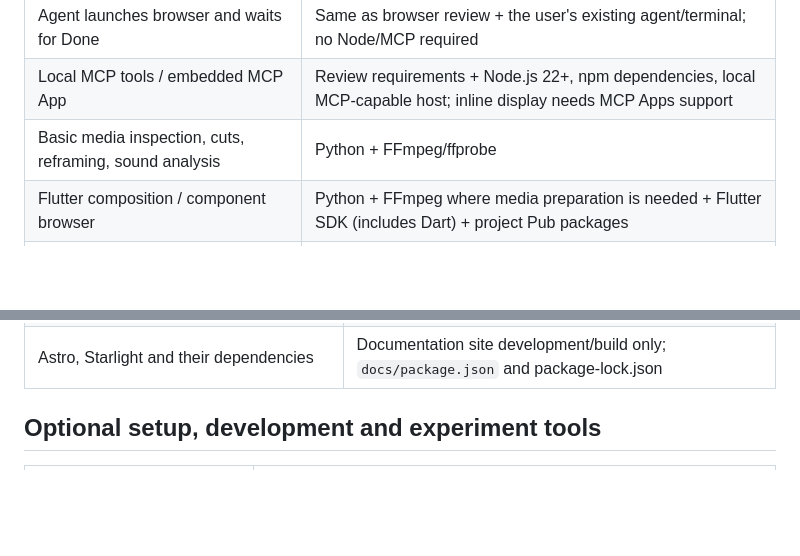
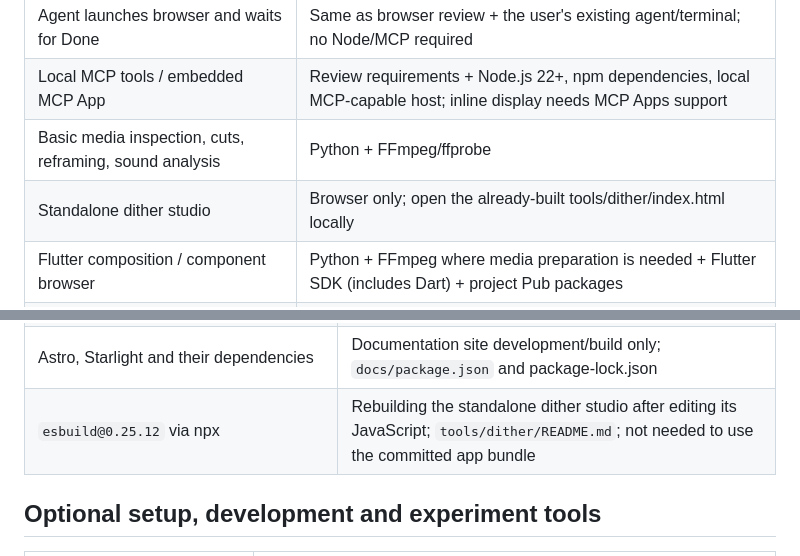
Before and after one commit to ChrisMarxDev/cmrx-video-toolkit, a Markdown page: docs/EXTERNAL-REQUIREMENTS.md, 2 parts joined by grey strips. Rendered like a GitHub page; blank space fills up the shorter version.

Commit message:
Include the browser-only dither workflow in dependency inventory

```diff
--- a/docs/EXTERNAL-REQUIREMENTS.md
+++ b/docs/EXTERNAL-REQUIREMENTS.md
@@ -15,6 +15,7 @@ No dependency removal or bundled installer is claimed by this inventory.
 | Agent launches browser and waits for Done | Same as browser review + the user's existing agent/terminal; no Node/MCP required |
 | Local MCP tools / embedded MCP App | Review requirements + Node.js 22+, npm dependencies, local MCP-capable host; inline display needs MCP Apps support |
 | Basic media inspection, cuts, reframing, sound analysis | Python + FFmpeg/ffprobe |
+| Standalone dither studio | Browser only; open the already-built tools/dither/index.html locally |
 | Flutter composition / component browser | Python + FFmpeg where media preparation is needed + Flutter SDK (includes Dart) + project Pub packages |
 | Fluvie preview/final render | Composition requirements + `fluvie` CLI on PATH and runtime/capture support for the selected platform |
 | Optional person/background cutout | Media tools + Python venv/pip + NumPy + ONNX Runtime + RVM model |
@@ -61,6 +62,7 @@ and contribute to the footprint. Full transitive dependencies belong in lockfile
 | `numpy==2.2.6`, `onnxruntime==1.23.2` | Optional person matting, isolated Python environment; `video_tools/requirements.txt` |
 | RVM MobileNetV3 FP32 ONNX model | Optional matting; setup script downloads and checks SHA-256; `video_tools/setup.sh` and README record provenance/license |
 | Astro, Starlight and their dependencies | Documentation site development/build only; `docs/package.json` and package-lock.json |
+| `esbuild@0.25.12` via npx | Rebuilding the standalone dither studio after editing its JavaScript; `tools/dither/README.md`; not needed to use the committed app bundle |
 
 ## Optional setup, development and experiment tools
 
```
